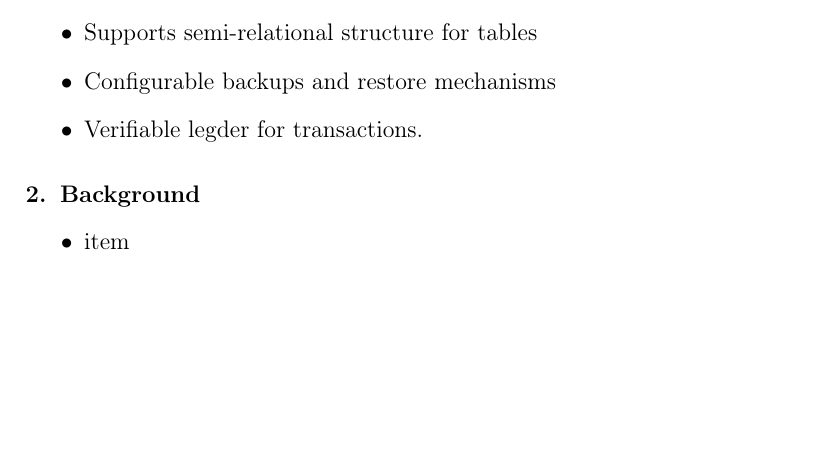
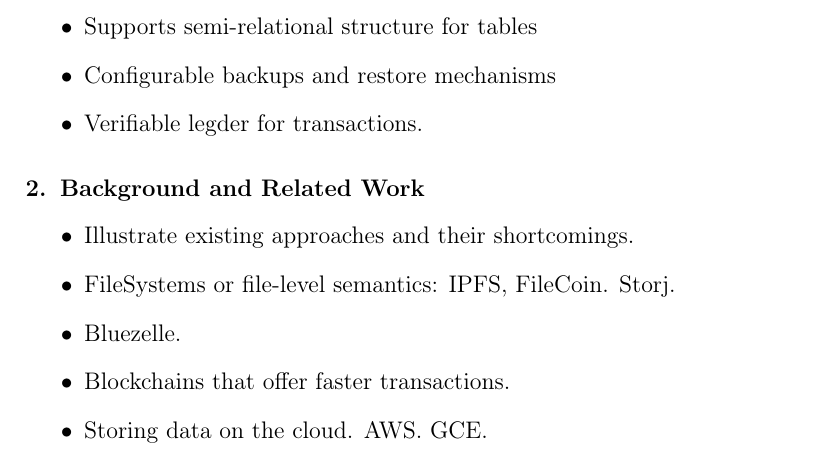
Before and after one commit to picolonet/whitepaper, a LaTeX paper (picolo.tex, which reads background.tex): part of page 2 of 4, cut so that both start at the same text, the shorter picture padded with empty space. Compiled offline with pdfLaTeX.

Commit message:
new file for background

```diff
--- /dev/null
+++ b/background.tex
@@ -0,0 +1,12 @@
+
+%-----------------------------------------------------------------------------
+%  BACKGROUND SECTION
+%-----------------------------------------------------------------------------
+\section{Background and Related Work}
+    \begin{itemize}
+        \item Illustrate existing approaches and their shortcomings.
+        \item FileSystems or file-level semantics: IPFS, FileCoin. Storj.
+        \item Bluezelle.
+        \item Blockchains that offer faster transactions.
+        \item Storing data on the cloud. AWS. GCE.
+    \end{itemize}
--- a/picolo.tex
+++ b/picolo.tex
@@ -147,14 +147,8 @@
 %-----------------------------------------------------------------------------
 %  BACKGROUND SECTION
 %-----------------------------------------------------------------------------
-\section{Background}
-    \begin{itemize}
-        \item item
-    \end{itemize}
+\input{background}
 
-%-----------------------------------------------------------------------------
-%  RELATED WORK SECTION
-%-----------------------------------------------------------------------------
 \section{Overall Design}
 
     \begin{itemize}
```
Also changed, not shown: picolo.pdf.
